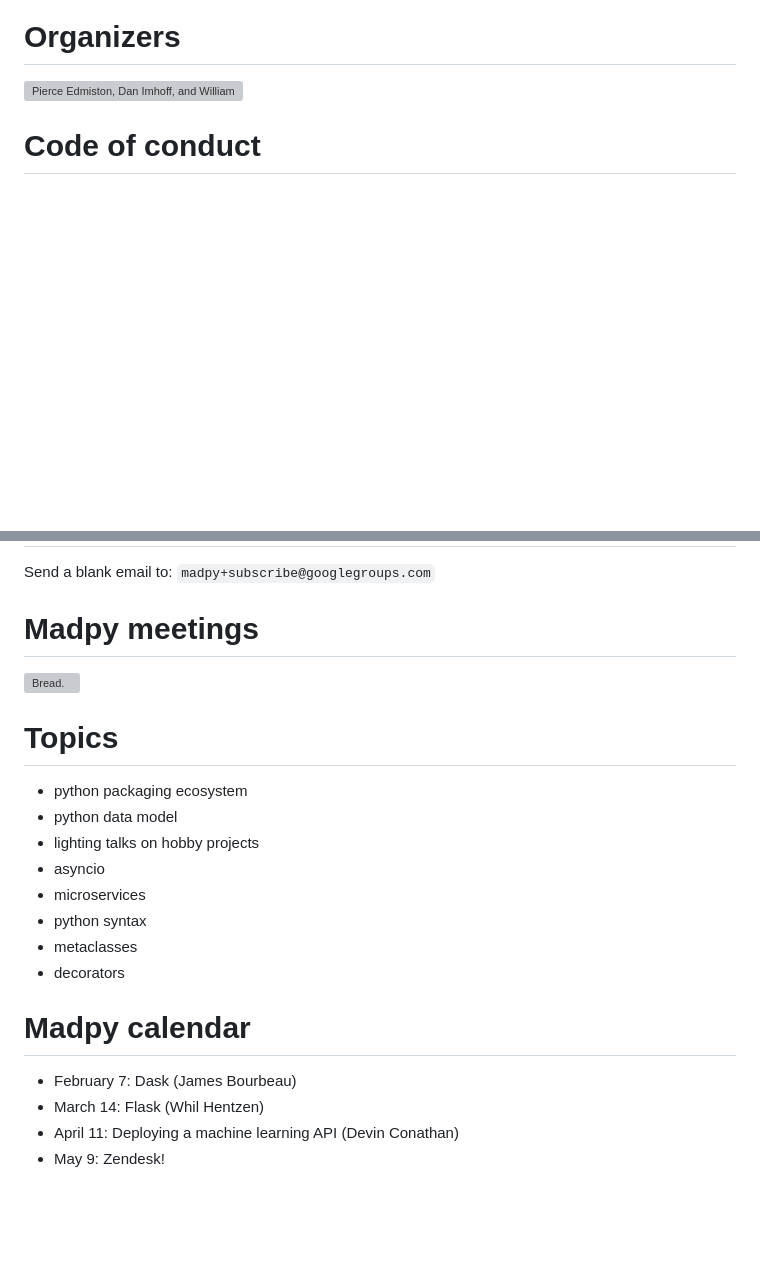
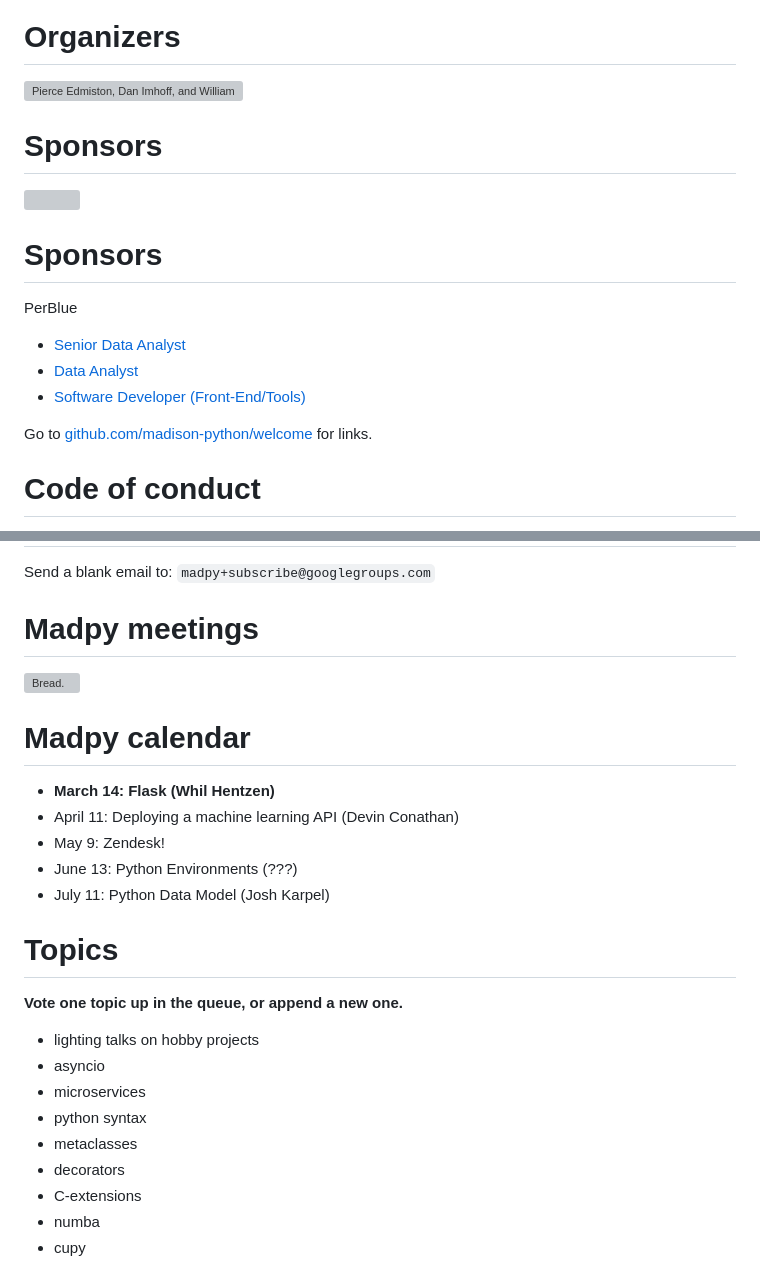
Before and after one commit to madison-python/welcome, a Markdown page: README.md, 2 parts joined by grey strips. Rendered like a GitHub page; blank space fills up the shorter version; grey boxes are pictures that could not be loaded.

Commit message:
Update slides for tonight

```diff
--- a/README.md
+++ b/README.md
@@ -8,6 +8,27 @@ Organizers
 
 ![Pierce Edmiston, Dan Imhoff, and William
 Hakizimana.](README_files/figure-markdown_strict/organizers-1.png)
+
+Sponsors
+========
+
+![](README_files/figure-markdown_strict/twilio-1.png)
+
+Sponsors
+========
+
+PerBlue
+
+-   [Senior Data
+    Analyst](https://perblue.com/Careers.aspx#op-277104-senior-data-analyst)
+-   [Data
+    Analyst](https://perblue.com/Careers.aspx#op-305962-data-analyst)
+-   [Software Developer
+    (Front-End/Tools)](https://perblue.com/Careers.aspx#op-294641-software-developer-frontendtools)
+
+Go to
+[github.com/madison-python/welcome](https://github.com/madison-python/welcome)
+for links.
 
 Code of conduct
 ===============
@@ -42,22 +63,26 @@ Madpy meetings
 
 ![Bread.](README_files/figure-markdown_strict/bread-1.png)
 
+Madpy calendar
+==============
+
+-   **March 14: Flask (Whil Hentzen)**
+-   April 11: Deploying a machine learning API (Devin Conathan)
+-   May 9: Zendesk!
+-   June 13: Python Environments (???)
+-   July 11: Python Data Model (Josh Karpel)
+
 Topics
 ======
 
--   python packaging ecosystem
--   python data model
+**Vote one topic up in the queue, or append a new one.**
+
 -   lighting talks on hobby projects
 -   asyncio
 -   microservices
 -   python syntax
 -   metaclasses
 -   decorators
-
-Madpy calendar
-==============
-
--   February 7: Dask (James Bourbeau)
--   March 14: Flask (Whil Hentzen)
--   April 11: Deploying a machine learning API (Devin Conathan)
--   May 9: Zendesk!
+-   C-extensions
+-   numba
+-   cupy
```
Also changed, not shown: img/lannister-debts.png (added), img/twilio.png (added), 3 other files.
